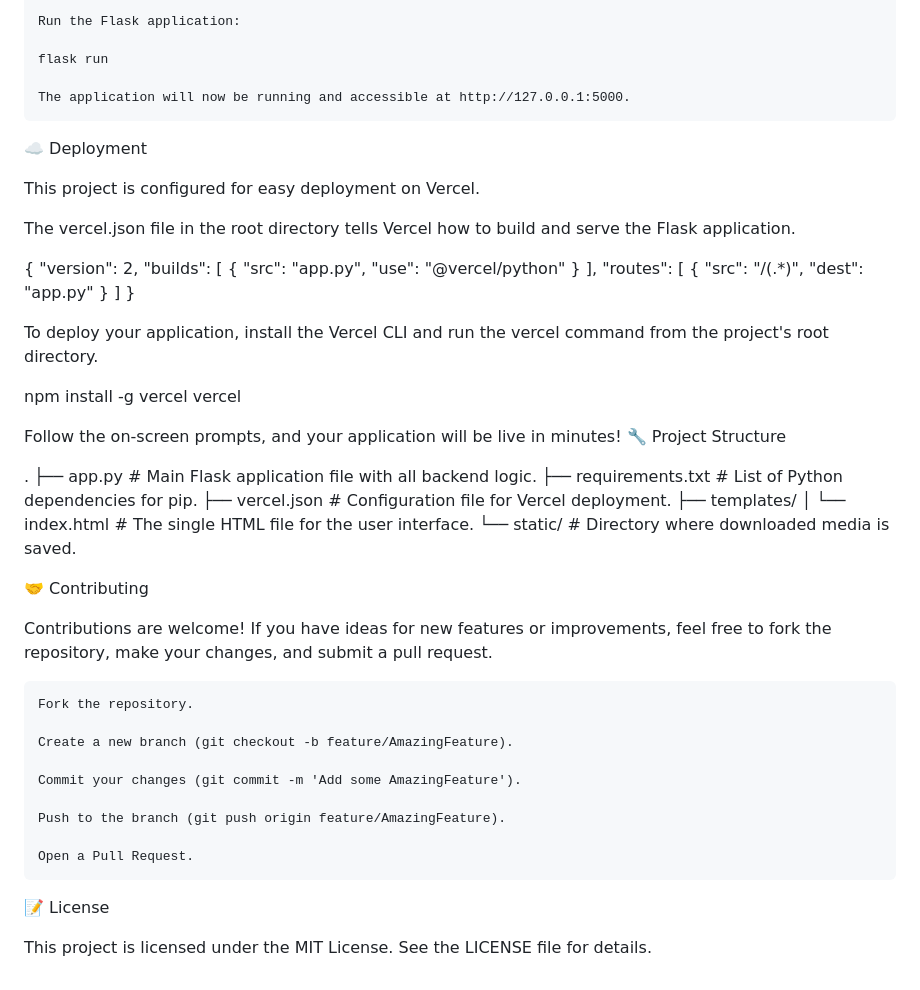
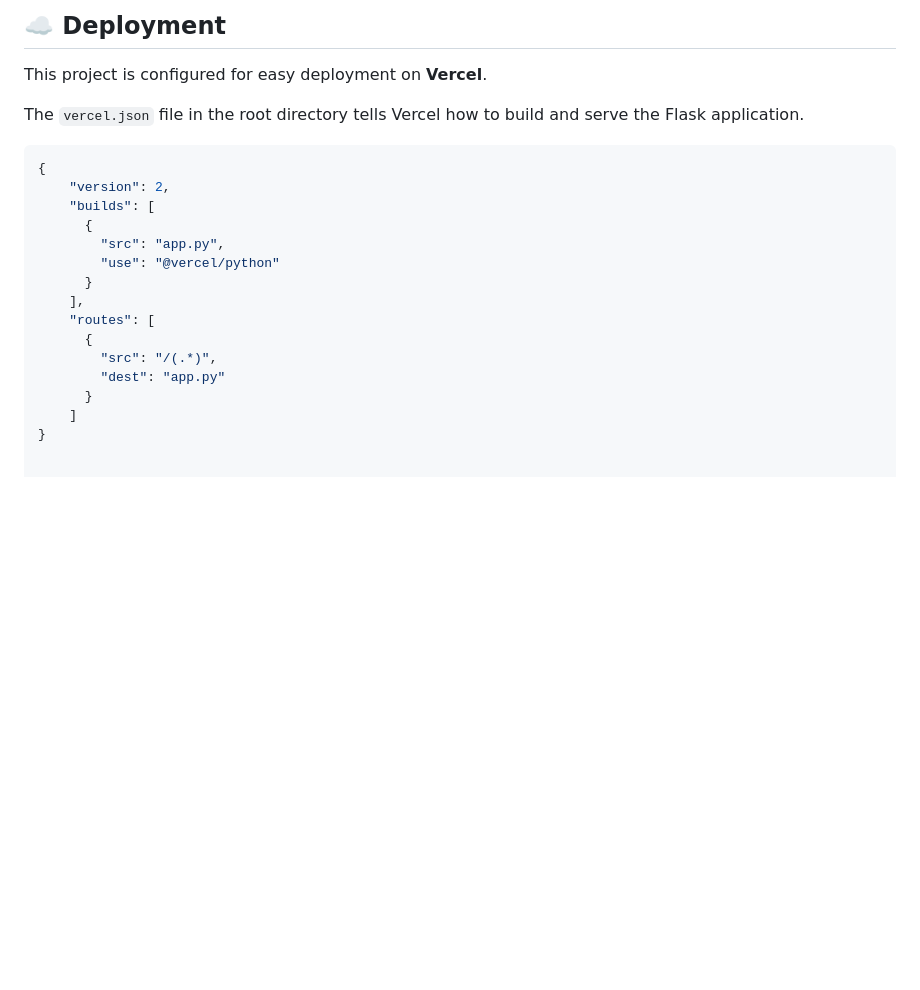
Before and after one commit to mhhassaan/insta-x-downloader, a Markdown page: README.md, the part around one of its changes. GitHub-like rendering; blank space fills up the shorter version.

````diff
--- a/README.md
+++ b/README.md
@@ -68,16 +72,11 @@ Installation
 
-    Run the Flask application:
+## ☁️ Deployment
 
-    flask run
+This project is configured for easy deployment on **Vercel**.
 
-    The application will now be running and accessible at http://127.0.0.1:5000.
+The `vercel.json` file in the root directory tells Vercel how to build and serve the Flask application.
 
-☁️ Deployment
-
-This project is configured for easy deployment on Vercel.
-
-The vercel.json file in the root directory tells Vercel how to build and serve the Flask application.
-
+```json
 {
     "version": 2,
     "builds": [
@@ -93,37 +92,3 @@ The vercel.json file in the root directory tells Vercel how to build and serve t
       }
     ]
 }
-
-To deploy your application, install the Vercel CLI and run the vercel command from the project's root directory.
-
-npm install -g vercel
-vercel
-
-Follow the on-screen prompts, and your application will be live in minutes!
-🔧 Project Structure
-
-.
-├── app.py              # Main Flask application file with all backend logic.
-├── requirements.txt    # List of Python dependencies for pip.
-├── vercel.json         # Configuration file for Vercel deployment.
-├── templates/
-│   └── index.html      # The single HTML file for the user interface.
-└── static/             # Directory where downloaded media is saved.
-
-🤝 Contributing
-
-Contributions are welcome! If you have ideas for new features or improvements, feel free to fork the repository, make your changes, and submit a pull request.
-
-    Fork the repository.
-
-    Create a new branch (git checkout -b feature/AmazingFeature).
-
-    Commit your changes (git commit -m 'Add some AmazingFeature').
-
-    Push to the branch (git push origin feature/AmazingFeature).
-
-    Open a Pull Request.
-
-📝 License
-
-This project is licensed under the MIT License. See the LICENSE file for details.
````
Also changed, not shown: other parts of README.md (+43 -39 lines).
